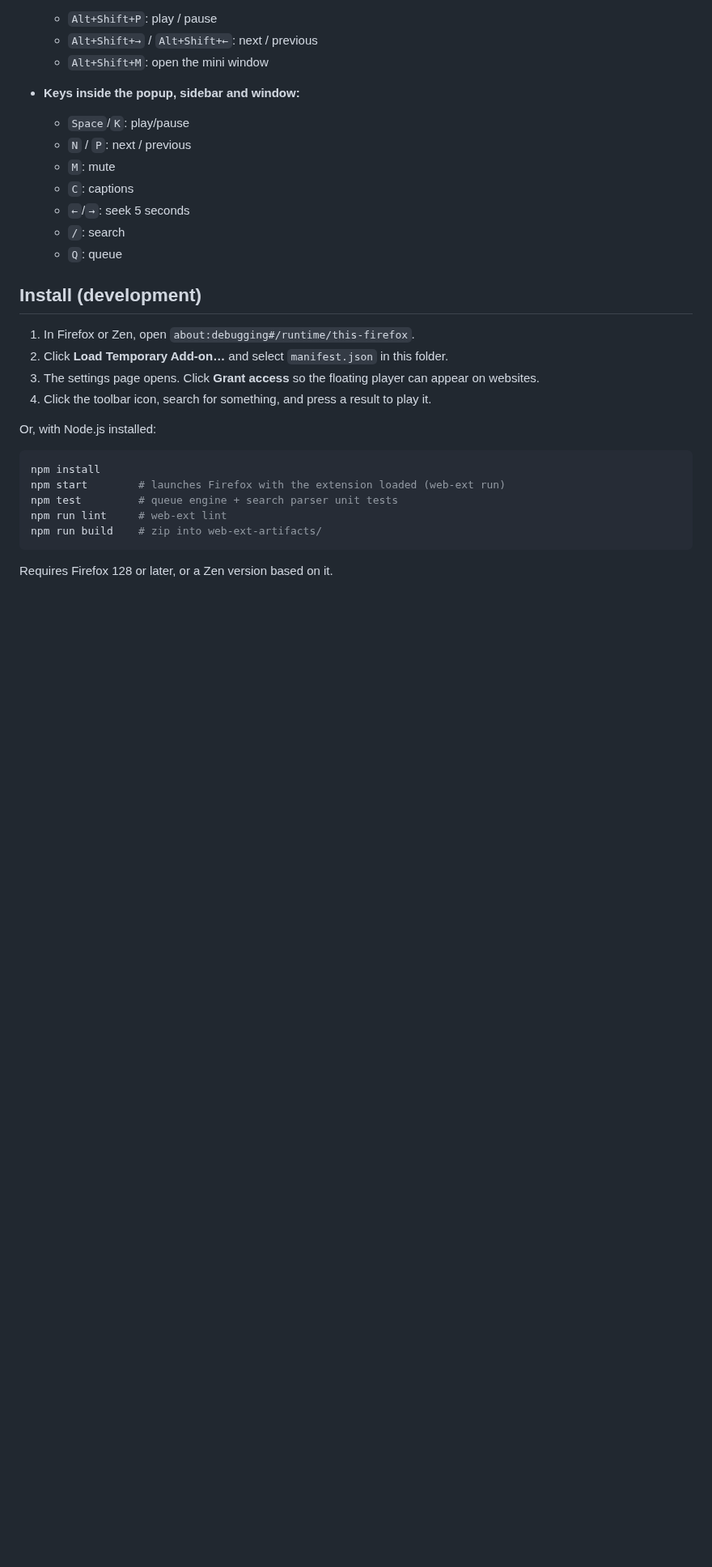
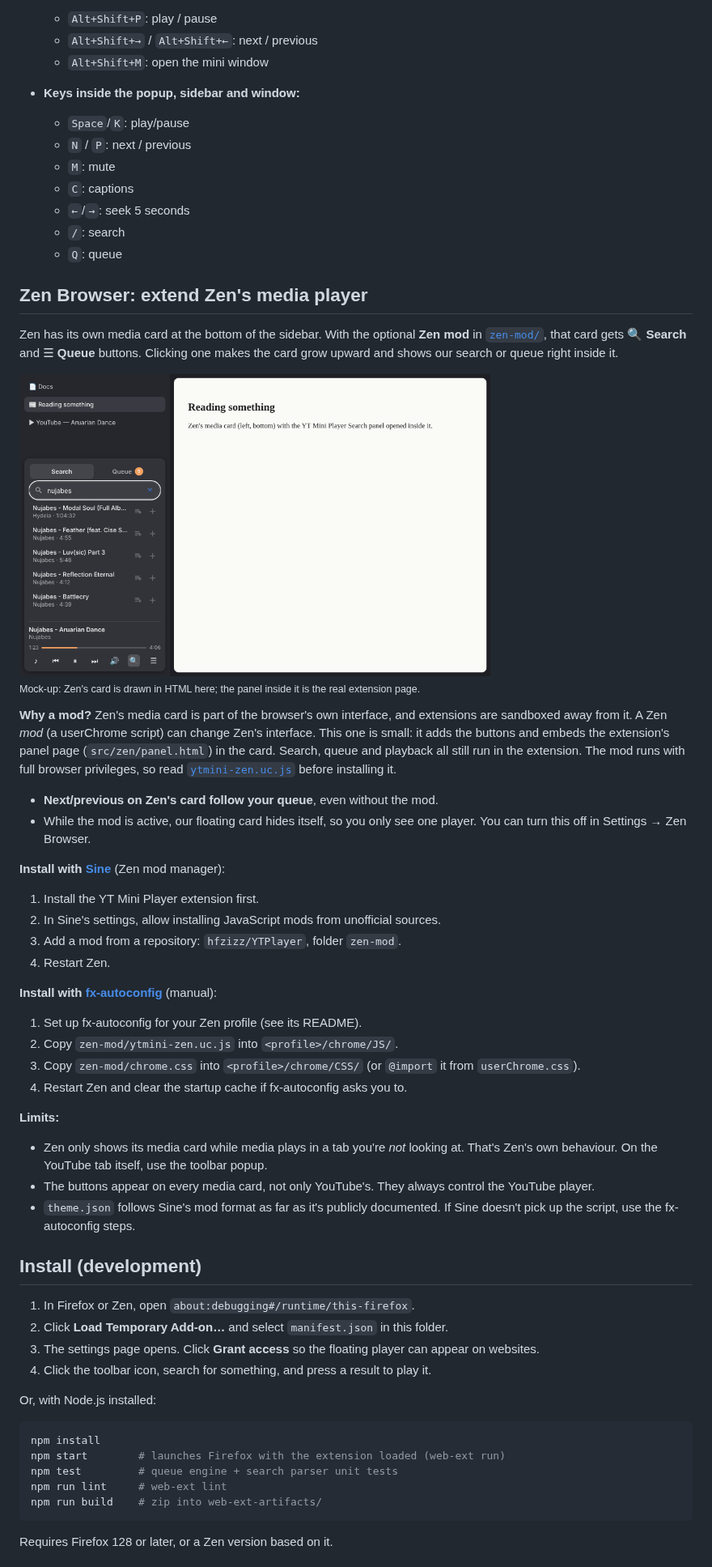
Before and after one commit to hfzizz/YTPlayer, a Markdown page: README.md, the part around one of its changes. Shown at 81% size. Rendered like a GitHub page; pictures changed too: docs/zen-card-mockup.png (added); blank space fills up the shorter version.

```diff
--- a/README.md
+++ b/README.md
@@ -45,6 +45,38 @@ A PiP-style **music player for regular YouTube**. It's a floating card that stay
   - `←`/`→`: seek 5 seconds
   - `/`: search
   - `Q`: queue
+
+## Zen Browser: extend Zen's media player
+
+Zen has its own media card at the bottom of the sidebar. With the optional **Zen mod** in [`zen-mod/`](zen-mod/), that card gets 🔍 **Search** and ☰ **Queue** buttons. Clicking one makes the card grow upward and shows our search or queue right inside it.
+
+<img src="docs/zen-card-mockup.png" width="70%" alt="Mock-up: Zen's media card with the Search panel open">
+
+<sub>Mock-up: Zen's card is drawn in HTML here; the panel inside it is the real extension page.</sub>
+
+**Why a mod?** Zen's media card is part of the browser's own interface, and extensions are sandboxed away from it. A Zen *mod* (a userChrome script) can change Zen's interface. This one is small: it adds the buttons and embeds the extension's panel page (`src/zen/panel.html`) in the card. Search, queue and playback all still run in the extension. The mod runs with full browser privileges, so read [`ytmini-zen.uc.js`](zen-mod/ytmini-zen.uc.js) before installing it.
+
+- **Next/previous on Zen's card follow your queue**, even without the mod.
+- While the mod is active, our floating card hides itself, so you only see one player. You can turn this off in Settings → Zen Browser.
+
+**Install with [Sine](https://github.com/CosmoCreeper/Sine)** (Zen mod manager):
+
+1. Install the YT Mini Player extension first.
+2. In Sine's settings, allow installing JavaScript mods from unofficial sources.
+3. Add a mod from a repository: `hfzizz/YTPlayer`, folder `zen-mod`.
+4. Restart Zen.
+
+**Install with [fx-autoconfig](https://github.com/MrOtherGuy/fx-autoconfig)** (manual):
+
+1. Set up fx-autoconfig for your Zen profile (see its README).
+2. Copy `zen-mod/ytmini-zen.uc.js` into `<profile>/chrome/JS/`.
+3. Copy `zen-mod/chrome.css` into `<profile>/chrome/CSS/` (or `@import` it from `userChrome.css`).
+4. Restart Zen and clear the startup cache if fx-autoconfig asks you to.
+
+**Limits:**
+- Zen only shows its media card while media plays in a tab you're *not* looking at. That's Zen's own behaviour. On the YouTube tab itself, use the toolbar popup.
+- The buttons appear on every media card, not only YouTube's. They always control the YouTube player.
+- `theme.json` follows Sine's mod format as far as it's publicly documented. If Sine doesn't pick up the script, use the fx-autoconfig steps.
 
 ## Install (development)
 
```
Also changed, not shown: other parts of README.md (+2 -2 lines), 17 other files.
